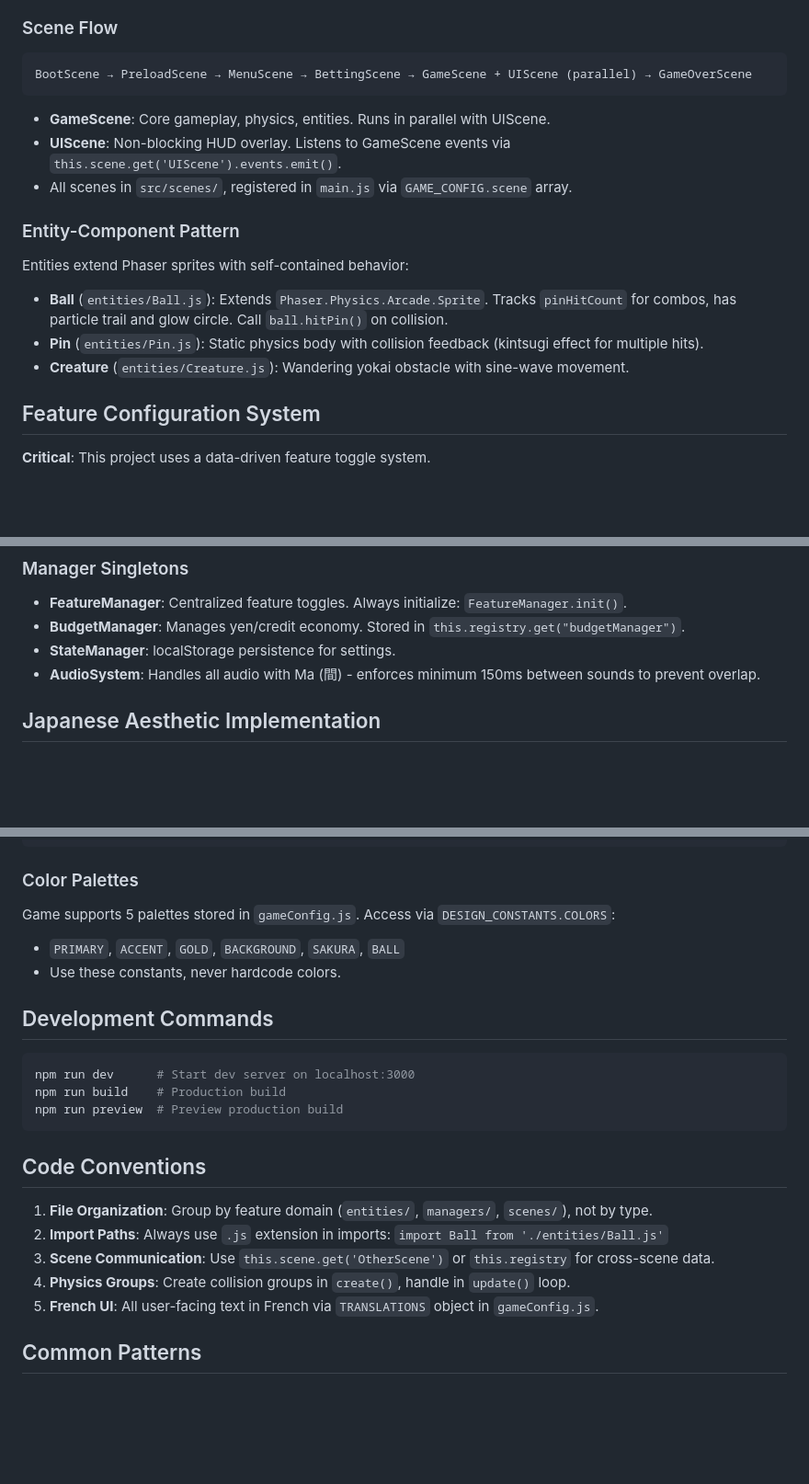
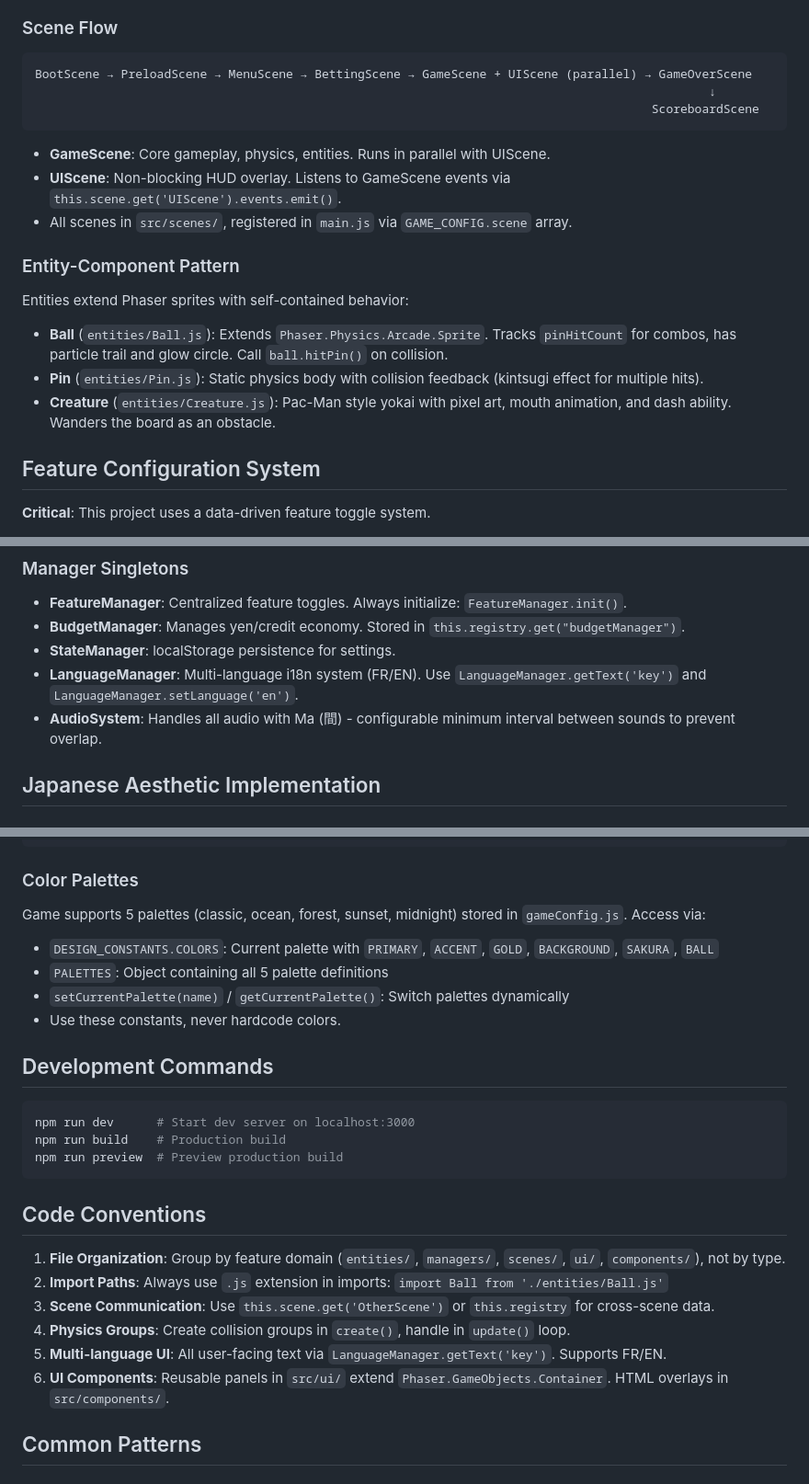
Before and after one commit to VictorGrabowski/pachinko, a Markdown page: .github/copilot-instructions.md, 3 parts joined by grey strips. Shown at 92% size. GitHub-like rendering; blank space fills up the shorter version.

Commit message:
docs: Update copilot instructions with enhanced entity descriptions and multi-language support details

````diff
--- a/.github/copilot-instructions.md
+++ b/.github/copilot-instructions.md
@@ -9,6 +9,8 @@ Japanese-inspired Pachinko game built with **Phaser 3** + **Vite**. Written in *
 ### Scene Flow
 ```
 BootScene → PreloadScene → MenuScene → BettingScene → GameScene + UIScene (parallel) → GameOverScene
+                                                                                              ↓
+                                                                                      ScoreboardScene
 ```
 
 - **GameScene**: Core gameplay, physics, entities. Runs in parallel with UIScene.
@@ -21,7 +23,7 @@ Entities extend Phaser sprites with self-contained behavior:
 
 - **Ball** (`entities/Ball.js`): Extends `Phaser.Physics.Arcade.Sprite`. Tracks `pinHitCount` for combos, has particle trail and glow circle. Call `ball.hitPin()` on collision.
 - **Pin** (`entities/Pin.js`): Static physics body with collision feedback (kintsugi effect for multiple hits).
-- **Creature** (`entities/Creature.js`): Wandering yokai obstacle with sine-wave movement.
+- **Creature** (`entities/Creature.js`): Pac-Man style yokai with pixel art, mouth animation, and dash ability. Wanders the board as an obstacle.
 
 ## Feature Configuration System
 
@@ -57,7 +59,8 @@ if (FeatureManager.isEnabled("my_feature")) {
 - **FeatureManager**: Centralized feature toggles. Always initialize: `FeatureManager.init()`.
 - **BudgetManager**: Manages yen/credit economy. Stored in `this.registry.get("budgetManager")`.
 - **StateManager**: localStorage persistence for settings.
-- **AudioSystem**: Handles all audio with Ma (間) - enforces minimum 150ms between sounds to prevent overlap.
+- **LanguageManager**: Multi-language i18n system (FR/EN). Use `LanguageManager.getText('key')` and `LanguageManager.setLanguage('en')`.
+- **AudioSystem**: Handles all audio with Ma (間) - configurable minimum interval between sounds to prevent overlap.
 
 ## Japanese Aesthetic Implementation
 
@@ -79,8 +82,10 @@ this.audioSystem.play("sound"); // Automatically respects Ma interval
 
 ### Color Palettes
 
-Game supports 5 palettes stored in `gameConfig.js`. Access via `DESIGN_CONSTANTS.COLORS`:
-- `PRIMARY`, `ACCENT`, `GOLD`, `BACKGROUND`, `SAKURA`, `BALL`
+Game supports 5 palettes (classic, ocean, forest, sunset, midnight) stored in `gameConfig.js`. Access via:
+- `DESIGN_CONSTANTS.COLORS`: Current palette with `PRIMARY`, `ACCENT`, `GOLD`, `BACKGROUND`, `SAKURA`, `BALL`
+- `PALETTES`: Object containing all 5 palette definitions
+- `setCurrentPalette(name)` / `getCurrentPalette()`: Switch palettes dynamically
 - Use these constants, never hardcode colors.
 
 ## Development Commands
@@ -93,11 +98,12 @@ npm run preview  # Preview production build
 
 ## Code Conventions
 
-1. **File Organization**: Group by feature domain (`entities/`, `managers/`, `scenes/`), not by type.
+1. **File Organization**: Group by feature domain (`entities/`, `managers/`, `scenes/`, `ui/`, `components/`), not by type.
 2. **Import Paths**: Always use `.js` extension in imports: `import Ball from './entities/Ball.js'`
 3. **Scene Communication**: Use `this.scene.get('OtherScene')` or `this.registry` for cross-scene data.
 4. **Physics Groups**: Create collision groups in `create()`, handle in `update()` loop.
-5. **French UI**: All user-facing text in French via `TRANSLATIONS` object in `gameConfig.js`.
+5. **Multi-language UI**: All user-facing text via `LanguageManager.getText('key')`. Supports FR/EN.
+6. **UI Components**: Reusable panels in `src/ui/` extend `Phaser.GameObjects.Container`. HTML overlays in `src/components/`.
 
 ## Common Patterns
 
````
Also changed, not shown: other parts of .github/copilot-instructions.md (+2 -0 lines).
